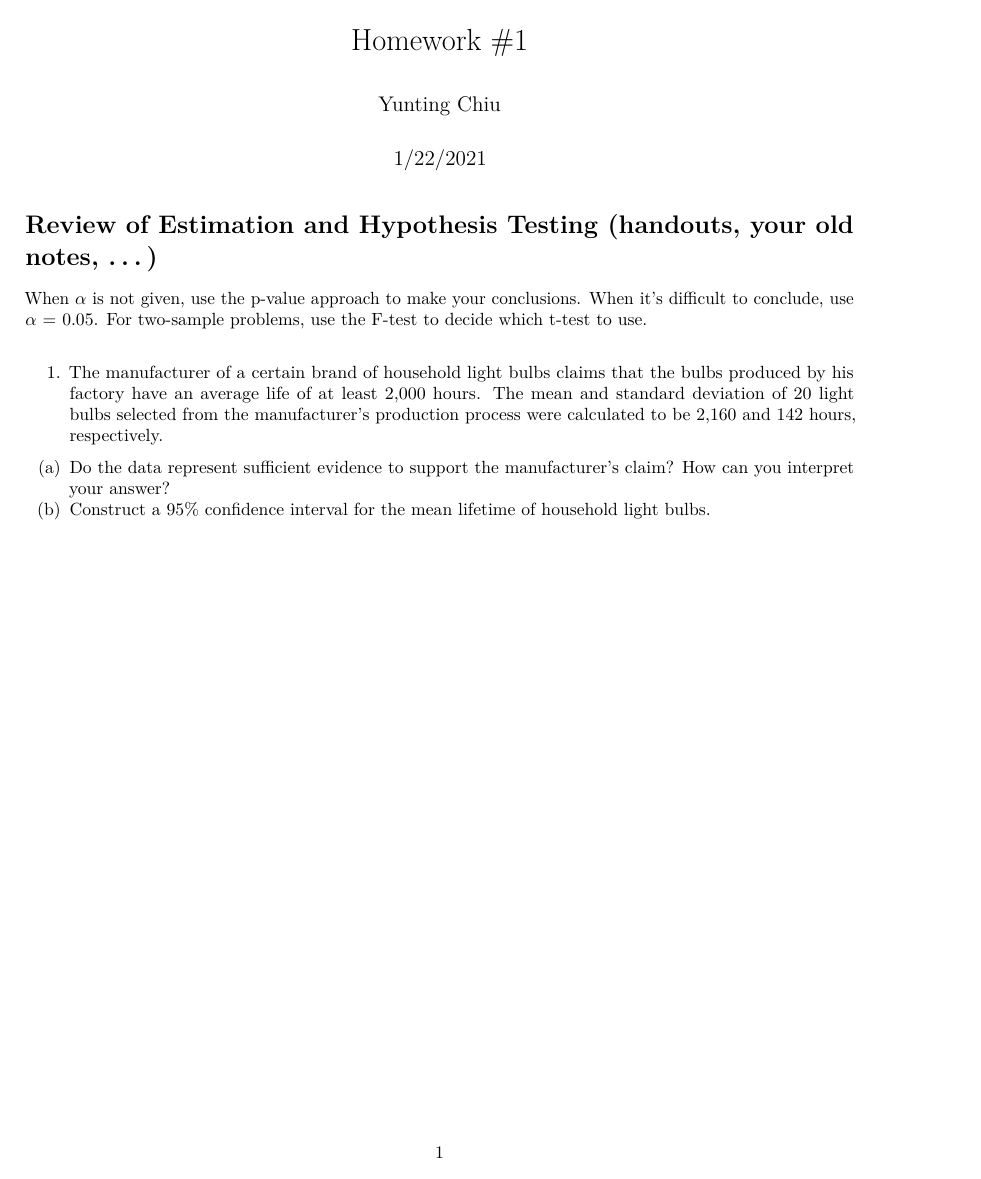
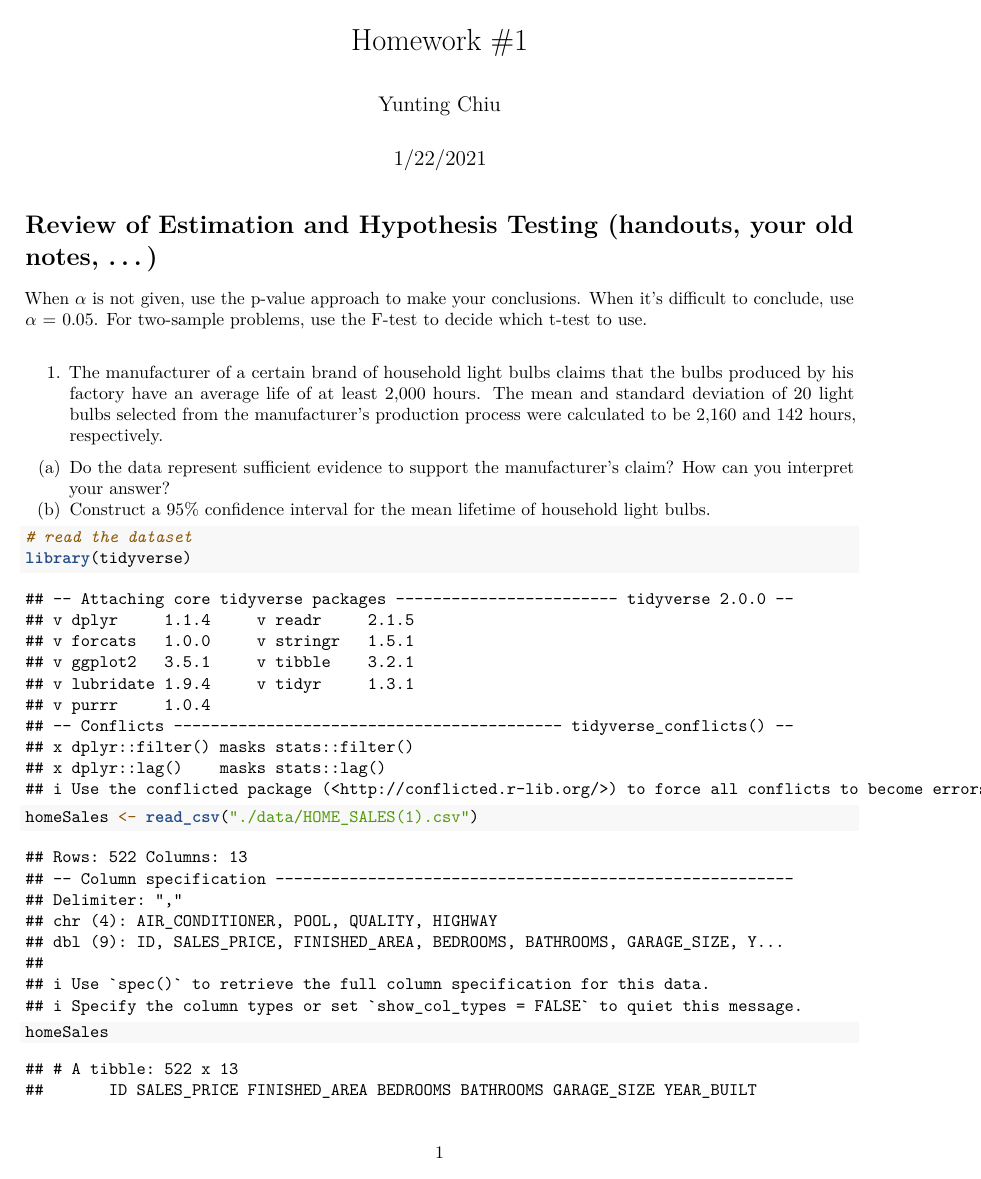
Before and after one commit to twyunting/STAT-615_Regression, an R Markdown document (homeworks/Hw 1 - Due 1:29/Yunting_HW1.Rmd): the whole page before the commit and page 1 of 2 after it. Rendered offline with R 4.5, knitr and Pandoc, then LaTeX, with nearby package versions.

Commit message:
Update Yunting_HW1.Rmd

````diff
--- a/homeworks/Hw 1 - Due 1:29/Yunting_HW1.Rmd
+++ b/homeworks/Hw 1 - Due 1:29/Yunting_HW1.Rmd
@@ -13,6 +13,18 @@ knitr::opts_chunk$set(echo = TRUE)
 When $\alpha$ is not given, use the p-value approach to make your conclusions. When it’s difficult to conclude, use $\alpha$ = 0.05. For two-sample problems, use the F-test to decide which t-test to use.\
 
 1. The manufacturer of a certain brand of household light bulbs claims that the bulbs produced by his factory have an average life of at least 2,000 hours. The mean and standard deviation of 20 light bulbs selected from the manufacturer’s production process were calculated to be 2,160 and 142 hours, respectively.
+```{r}
+
+```
+
+
 
 (a) Do the data represent sufficient evidence to support the manufacturer’s claim? How can you interpret your answer?
 (b) Construct a 95% confidence interval for the mean lifetime of household light bulbs.
+
+```{r}
+# read the dataset
+library(tidyverse)
+homeSales <- read_csv("./data/HOME_SALES(1).csv")
+homeSales
+```
````
